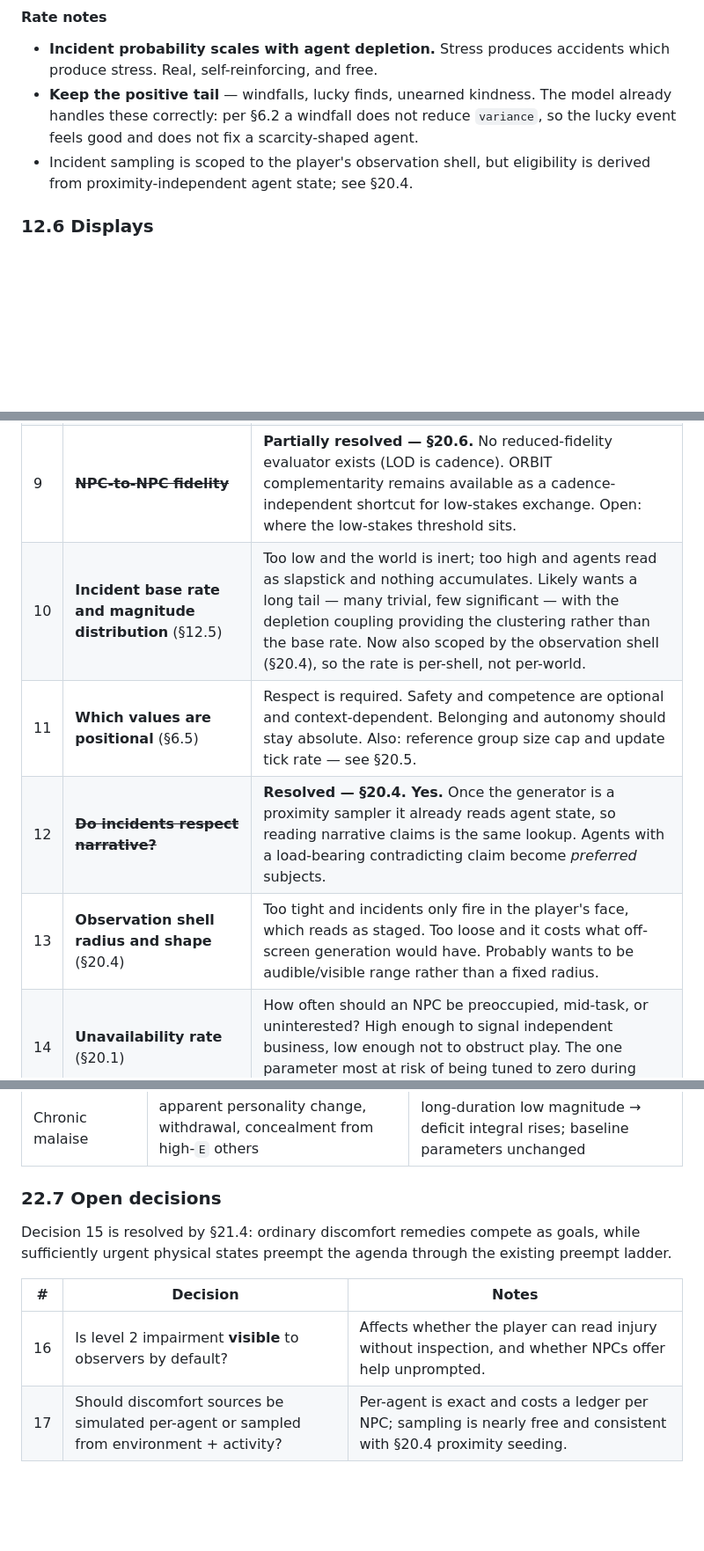
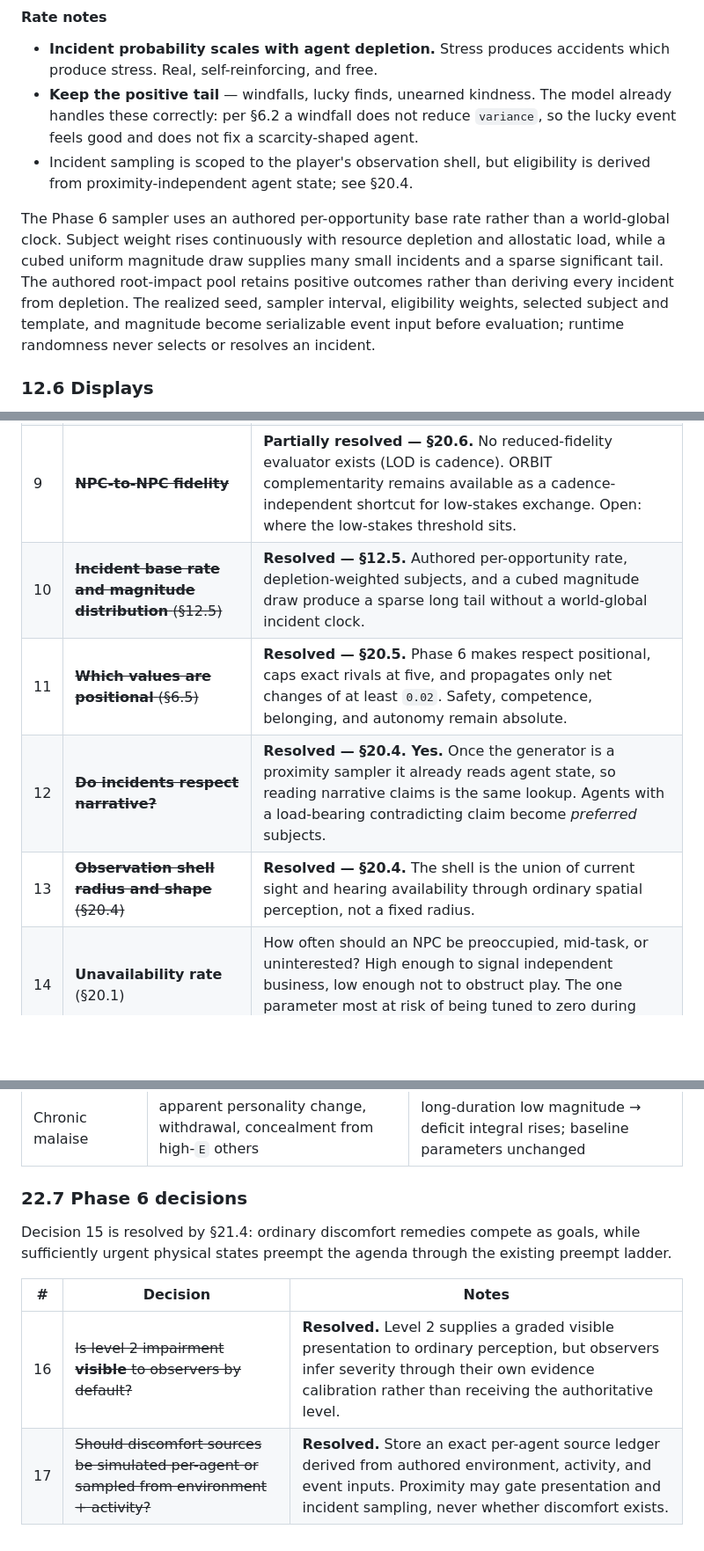
Before and after one commit to graysonlang/verusim, a Markdown page: verusim-design-spec.md, 3 parts joined by grey strips. Shown at 88% size. Drawn GitHub-style; blank space fills up the shorter version.

Commit message:
Resolve Phase 6 stimulus decisions

```diff
--- a/verusim-design-spec.md
+++ b/verusim-design-spec.md
@@ -625,6 +625,11 @@ Each witness computes their own `Δcharge` from their own norm weights and their
 - **Keep the positive tail** — windfalls, lucky finds, unearned kindness. The model already handles these correctly: per §6.2 a windfall does not reduce `variance`, so the lucky event feels good and does not fix a scarcity-shaped agent.
 - Incident sampling is scoped to the player's observation shell, but eligibility is derived from proximity-independent agent state; see §20.4.
 
+The Phase 6 sampler uses an authored per-opportunity base rate rather than a world-global clock.
+Subject weight rises continuously with resource depletion and allostatic load, while a cubed uniform magnitude draw supplies many small incidents and a sparse significant tail.
+The authored root-impact pool retains positive outcomes rather than deriving every incident from depletion.
+The realized seed, sampler interval, eligibility weights, selected subject and template, and magnitude become serializable event input before evaluation; runtime randomness never selects or resolves an incident.
+
 ### 12.6 Displays
 
 A **display** is a visible, attributable presentation change carrying a status claim — new clothing, jewelry, a tool, a scar. Same stimulus, opposite valence, computed entirely from observer parameters. One of the cleanest small tests of the architecture.
@@ -1103,10 +1108,10 @@ Use as **bounds checks, not fit targets**. They tell you the shape of the distri
 | 7 | **Self-harm / suicide** in scope? | Structurally reachable — self-harm is a regulate/discharge outlet; suicide needs thwarted belonging + perceived burdensomeness (both computable) + acquired capability. If included, the design requirement is that accumulation be **visible in advance**; a threshold surprise reads as arbitrary and, in this subject matter, badly. |
 | 8 | **Observability surface** — text IF vs embodied world | Determines how much depth is worth simulating. Text gives interiority free (narrate the flinch, the pause, the unsaid thing). Embodied gives posture, proximity, pathing, choice of action, who they stand near — no narration channel. Unresolved; the model doesn't change either way, only how much of it pays off. |
 | 9 | ~~**NPC-to-NPC fidelity**~~ | **Partially resolved — §20.6.** No reduced-fidelity evaluator exists (LOD is cadence). ORBIT complementarity remains available as a cadence-independent shortcut for low-stakes exchange. Open: where the low-stakes threshold sits. |
-| 10 | **Incident base rate and magnitude distribution** (§12.5) | Too low and the world is inert; too high and agents read as slapstick and nothing accumulates. Likely wants a long tail — many trivial, few significant — with the depletion coupling providing the clustering rather than the base rate. Now also scoped by the observation shell (§20.4), so the rate is per-shell, not per-world. |
-| 11 | **Which values are positional** (§6.5) | Respect is required. Safety and competence are optional and context-dependent. Belonging and autonomy should stay absolute. Also: reference group size cap and update tick rate — see §20.5. |
+| 10 | ~~**Incident base rate and magnitude distribution** (§12.5)~~ | **Resolved — §12.5.** Authored per-opportunity rate, depletion-weighted subjects, and a cubed magnitude draw produce a sparse long tail without a world-global incident clock. |
+| 11 | ~~**Which values are positional** (§6.5)~~ | **Resolved — §20.5.** Phase 6 makes respect positional, caps exact rivals at five, and propagates only net changes of at least `0.02`. Safety, competence, belonging, and autonomy remain absolute. |
 | 12 | ~~**Do incidents respect narrative?**~~ | **Resolved — §20.4. Yes.** Once the generator is a proximity sampler it already reads agent state, so reading narrative claims is the same lookup. Agents with a load-bearing contradicting claim become *preferred* subjects. |
-| 13 | **Observation shell radius and shape** (§20.4) | Too tight and incidents only fire in the player's face, which reads as staged. Too loose and it costs what off-screen generation would have. Probably wants to be audible/visible range rather than a fixed radius. |
+| 13 | ~~**Observation shell radius and shape** (§20.4)~~ | **Resolved — §20.4.** The shell is the union of current sight and hearing availability through ordinary spatial perception, not a fixed radius. |
 | 14 | **Unavailability rate** (§20.1) | How often should an NPC be preoccupied, mid-task, or uninterested? High enough to signal independent business, low enough not to obstruct play. The one parameter most at risk of being tuned to zero during playtesting. |
 
 ---
@@ -1464,11 +1477,11 @@ Persistent low-grade pain or illness should feed the **§6.1 deficit integral**,
 | Collapse as stimulus | rescue, freeze, flight, bystander non-response, competence-satisfier helpers | vary witness count → response probability falls as crowd grows, with no observer parameter changing |
 | Chronic malaise | apparent personality change, withdrawal, concealment from high-`E` others | long-duration low magnitude → deficit integral rises; baseline parameters unchanged |
 
-### 22.7 Open decisions
+### 22.7 Phase 6 decisions
 
 Decision 15 is resolved by §21.4: ordinary discomfort remedies compete as goals, while sufficiently urgent physical states preempt the agenda through the existing preempt ladder.
 
 | # | Decision | Notes |
 |---|---|---|
-| 16 | Is level 2 impairment **visible** to observers by default? | Affects whether the player can read injury without inspection, and whether NPCs offer help unprompted. |
-| 17 | Should discomfort sources be simulated per-agent or sampled from environment + activity? | Per-agent is exact and costs a ledger per NPC; sampling is nearly free and consistent with §20.4 proximity seeding. |
+| 16 | ~~Is level 2 impairment **visible** to observers by default?~~ | **Resolved.** Level 2 supplies a graded visible presentation to ordinary perception, but observers infer severity through their own evidence calibration rather than receiving the authoritative level. |
+| 17 | ~~Should discomfort sources be simulated per-agent or sampled from environment + activity?~~ | **Resolved.** Store an exact per-agent source ledger derived from authored environment, activity, and event inputs. Proximity may gate presentation and incident sampling, never whether discomfort exists. |
```
Also changed, not shown: other parts of verusim-design-spec.md (+8 -0 lines), PLAN.md (+3 -3 lines).
